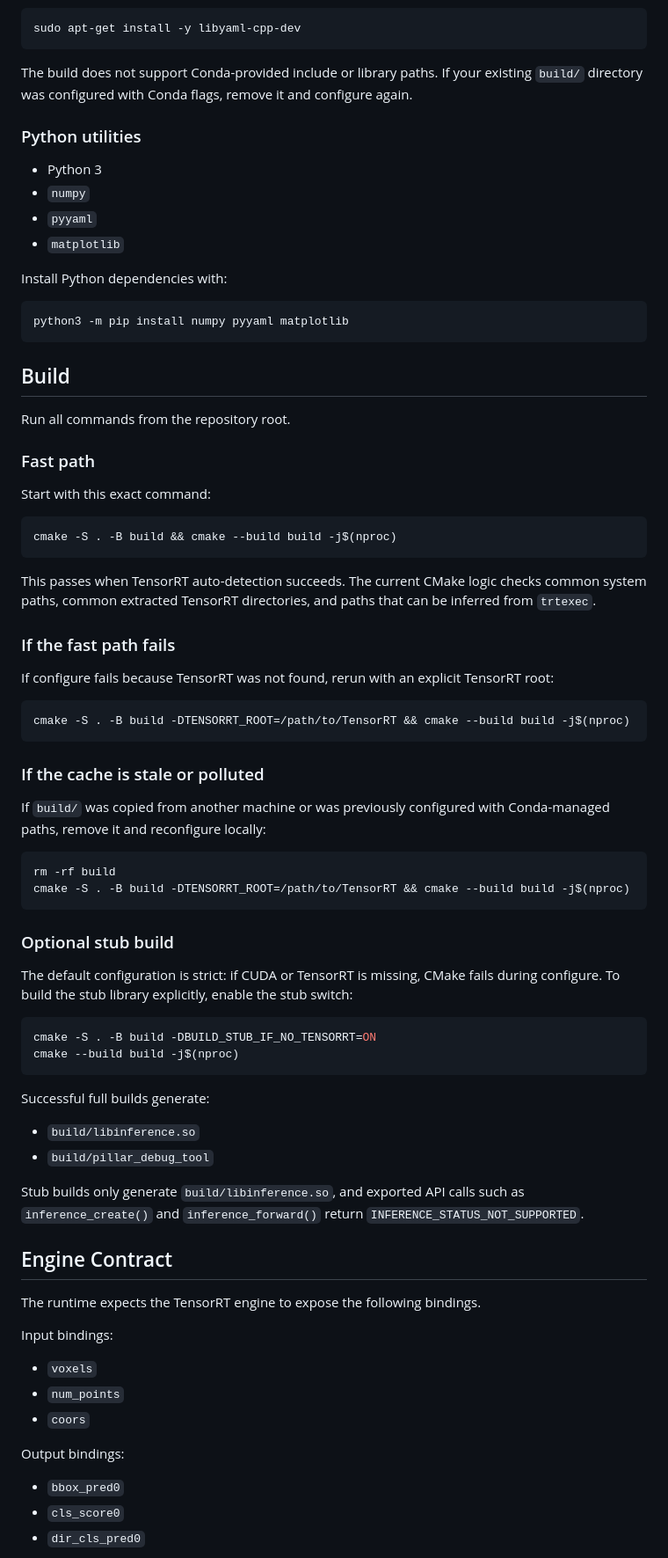
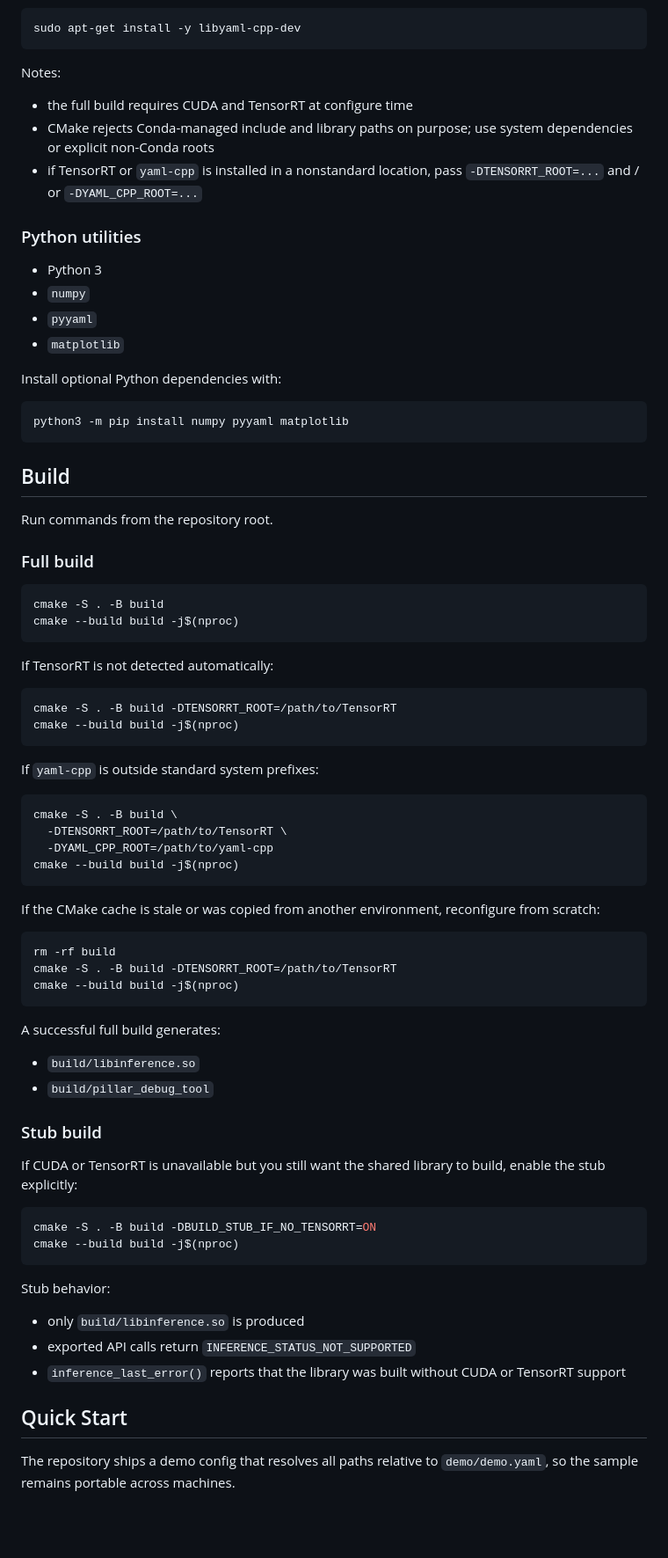
Before and after one commit to permanentchange/lidar-inference-tool, a Markdown page: README.md, the part around one of its changes. Shown at 88% size. Rendered like a GitHub page; blank space fills up the shorter version.

Commit message:
docs: refresh README

````diff
--- a/README.md
+++ b/README.md
@@ -47,9 +71,11 @@ Install the system YAML dependency on Ubuntu:
 sudo apt-get install -y libyaml-cpp-dev
 ```
 
-The build does not support Conda-provided include or library paths. If your
-existing `build/` directory was configured with Conda flags, remove it and
-configure again.
+Notes:
+
+- the full build requires CUDA and TensorRT at configure time
+- CMake rejects Conda-managed include and library paths on purpose; use system dependencies or explicit non-Conda roots
+- if TensorRT or `yaml-cpp` is installed in a nonstandard location, pass `-DTENSORRT_ROOT=...` and / or `-DYAML_CPP_ROOT=...`
 
 ### Python utilities
 
@@ -58,7 +84,7 @@ configure again.
 - `pyyaml`
 - `matplotlib`
 
-Install Python dependencies with:
+Install optional Python dependencies with:
 
 ```bash
 python3 -m pip install numpy pyyaml matplotlib
@@ -66,72 +92,60 @@ python3 -m pip install numpy pyyaml matplotlib
 
 ## Build
 
-Run all commands from the repository root.
+Run commands from the repository root.
 
-### Fast path
-
-Start with this exact command:
+### Full build
 
 ```bash
-cmake -S . -B build && cmake --build build -j$(nproc)
+cmake -S . -B build
+cmake --build build -j$(nproc)
 ```
 
-This passes when TensorRT auto-detection succeeds. The current CMake logic
-checks common system paths, common extracted TensorRT directories, and paths
-that can be inferred from `trtexec`.
-
-### If the fast path fails
-
-If configure fails because TensorRT was not found, rerun with an explicit
-TensorRT root:
+If TensorRT is not detected automatically:
 
 ```bash
-cmake -S . -B build -DTENSORRT_ROOT=/path/to/TensorRT && cmake --build build -j$(nproc)
+cmake -S . -B build -DTENSORRT_ROOT=/path/to/TensorRT
+cmake --build build -j$(nproc)
 ```
 
-### If the cache is stale or polluted
+If `yaml-cpp` is outside standard system prefixes:
 
-If `build/` was copied from another machine or was previously configured with
-Conda-managed paths, remove it and reconfigure locally:
+```bash
+cmake -S . -B build \
+  -DTENSORRT_ROOT=/path/to/TensorRT \
+  -DYAML_CPP_ROOT=/path/to/yaml-cpp
+cmake --build build -j$(nproc)
+```
+
+If the CMake cache is stale or was copied from another environment, reconfigure from scratch:
 
 ```bash
 rm -rf build
-cmake -S . -B build -DTENSORRT_ROOT=/path/to/TensorRT && cmake --build build -j$(nproc)
+cmake -S . -B build -DTENSORRT_ROOT=/path/to/TensorRT
+cmake --build build -j$(nproc)
 ```
 
-### Optional stub build
+A successful full build generates:
 
-The default configuration is strict: if CUDA or TensorRT is missing, CMake
-fails during configure. To build the stub library explicitly, enable the stub
-switch:
+- `build/libinference.so`
+- `build/pillar_debug_tool`
+
+### Stub build
+
+If CUDA or TensorRT is unavailable but you still want the shared library to build, enable the stub explicitly:
 
 ```bash
 cmake -S . -B build -DBUILD_STUB_IF_NO_TENSORRT=ON
 cmake --build build -j$(nproc)
 ```
 
-Successful full builds generate:
+Stub behavior:
 
-- `build/libinference.so`
-- `build/pillar_debug_tool`
+- only `build/libinference.so` is produced
+- exported API calls return `INFERENCE_STATUS_NOT_SUPPORTED`
+- `inference_last_error()` reports that the library was built without CUDA or TensorRT support
 
-Stub builds only generate `build/libinference.so`, and exported API calls such
-as `inference_create()` and `inference_forward()` return
-`INFERENCE_STATUS_NOT_SUPPORTED`.
+## Quick Start
 
-## Engine Contract
+The repository ships a demo config that resolves all paths relative to `demo/demo.yaml`, so the sample remains portable across machines.
 
-The runtime expects the TensorRT engine to expose the following bindings.
-
-Input bindings:
-
-- `voxels`
-- `num_points`
-- `coors`
-
-Output bindings:
-
-- `bbox_pred0`
-- `cls_score0`
-- `dir_cls_pred0`
-
````
Also changed, not shown: other parts of README.md (+229 -125 lines).
